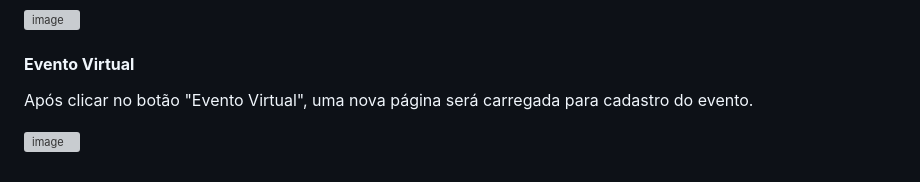
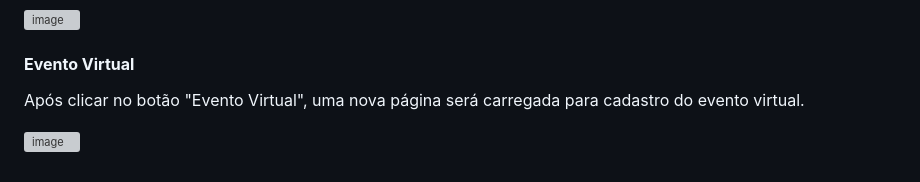
Before and after one commit to ICEI-PUC-Minas-PMV-ADS/ADS-EIXO-1-MARCAE, a Markdown page: documentos/04-Projeto de Interface.md, the part around the change. GitHub-like rendering; grey boxes are pictures that could not be loaded.

```diff
--- a/documentos/04-Projeto de Interface.md
+++ b/documentos/04-Projeto de Interface.md
@@ -114,6 +114,6 @@ Logo abaixo, é disponibilizada uma seleção de tipos de ingressos, cada um com
 ![image](https://github.com/ICEI-PUC-Minas-PMV-ADS/pmv-ads-2023-2-e1-proj-web-t4-group_3/assets/32981763/7cd9930b-b34d-4fb0-ae03-595dfdae2b7d)
 
 <h4><b>Evento Virtual</b></h4>
-<p>Após clicar no botão "Evento Virtual", uma nova página será carregada para cadastro do evento.</p>
+<p>Após clicar no botão "Evento Virtual", uma nova página será carregada para cadastro do evento virtual.</p>
 
 ![image](https://github.com/ICEI-PUC-Minas-PMV-ADS/pmv-ads-2023-2-e1-proj-web-t4-group_3/assets/32981763/ce8f2c8a-fff8-4168-b67a-98d2b436ed30)
```
